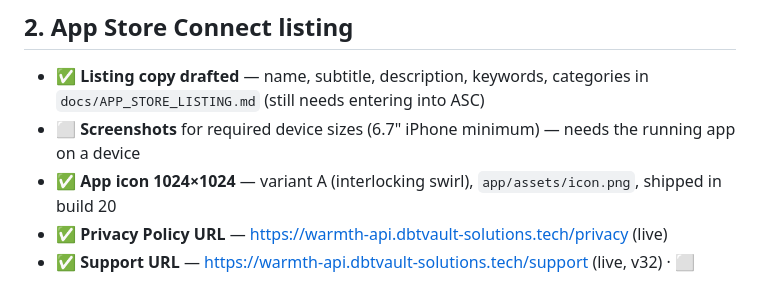
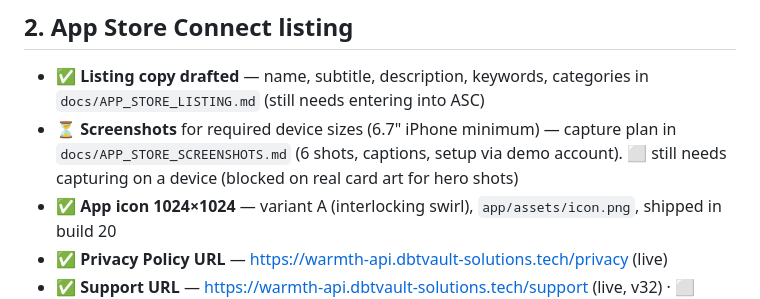
Before and after one commit to darkarchonful/warmth, a Markdown page: LAUNCH_CHECKLIST.md, the part around the change. Rendered like a GitHub page.

Commit message:
docs: App Store screenshot plan (6 shots, captions, demo-account setup)
Co-Authored-By: Claude Opus 4.8 <noreply@anthropic.com>

```diff
--- a/LAUNCH_CHECKLIST.md
+++ b/LAUNCH_CHECKLIST.md
@@ -18,7 +18,7 @@ Public iOS launch readiness. Status legend: ✅ done · ⏳ in progress · ⬜ n
 
 ## 2. App Store Connect listing
 - ✅ **Listing copy drafted** — name, subtitle, description, keywords, categories in `docs/APP_STORE_LISTING.md` (still needs entering into ASC)
-- ⬜ **Screenshots** for required device sizes (6.7" iPhone minimum) — needs the running app on a device
+- ⏳ **Screenshots** for required device sizes (6.7" iPhone minimum) — capture plan in `docs/APP_STORE_SCREENSHOTS.md` (6 shots, captions, setup via demo account). ⬜ still needs capturing on a device (blocked on real card art for hero shots)
 - ✅ **App icon 1024×1024** — variant A (interlocking swirl), `app/assets/icon.png`, shipped in build 20
 - ✅ **Privacy Policy URL** — https://warmth-api.dbtvault-solutions.tech/privacy (live)
 - ✅ **Support URL** — https://warmth-api.dbtvault-solutions.tech/support (live, v32) · ⬜ optional marketing URL
```
Also changed, not shown: docs/APP_STORE_SCREENSHOTS.md (added, +84 -0 lines).
